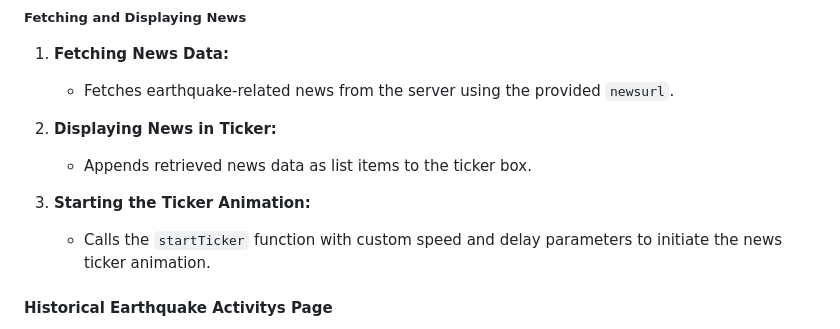
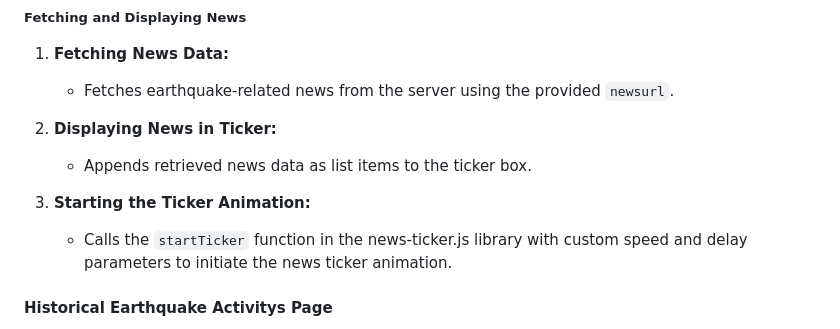
Before and after one commit to EmilyQQQQQ/Project-3-Group-2, a Markdown page: README.md, the part around the change. Drawn GitHub-style.

```diff
--- a/README.md
+++ b/README.md
@@ -89,7 +89,7 @@ The JavaScript code on the "latest.html" page handles dynamic visualization of t
    - Appends retrieved news data as list items to the ticker box.
 
 3. **Starting the Ticker Animation:**
-   - Calls the `startTicker` function with custom speed and delay parameters to initiate the news ticker animation.
+   - Calls the `startTicker` function in the news-ticker.js library with custom speed and delay parameters to initiate the news ticker animation.
 
 
 #### Historical Earthquake Activitys Page
```
